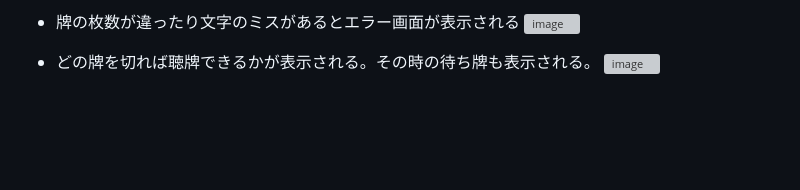
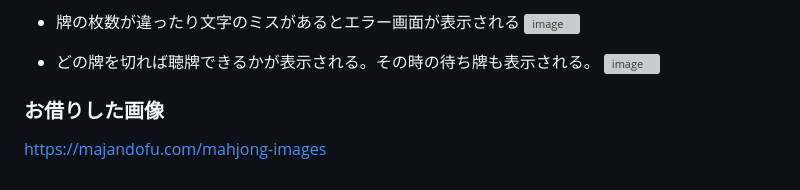
Before and after one commit to Ryosuke0425/mahjong_wait_tile, a Markdown page: README.md, the part around the change. Drawn GitHub-style; blank space fills up the shorter version; grey boxes are pictures that could not be loaded.

```diff
--- a/README.md
+++ b/README.md
@@ -109,3 +109,7 @@ Pythonanywhere
 
 * どの牌を切れば聴牌できるかが表示される。その時の待ち牌も表示される。
 ![image](https://github.com/Ryosuke0425/mahjong_wait_tile/assets/168053509/b0f9c02a-92f4-422e-b021-9e94a483dfac)
+
+
+### お借りした画像
+https://majandofu.com/mahjong-images
```
